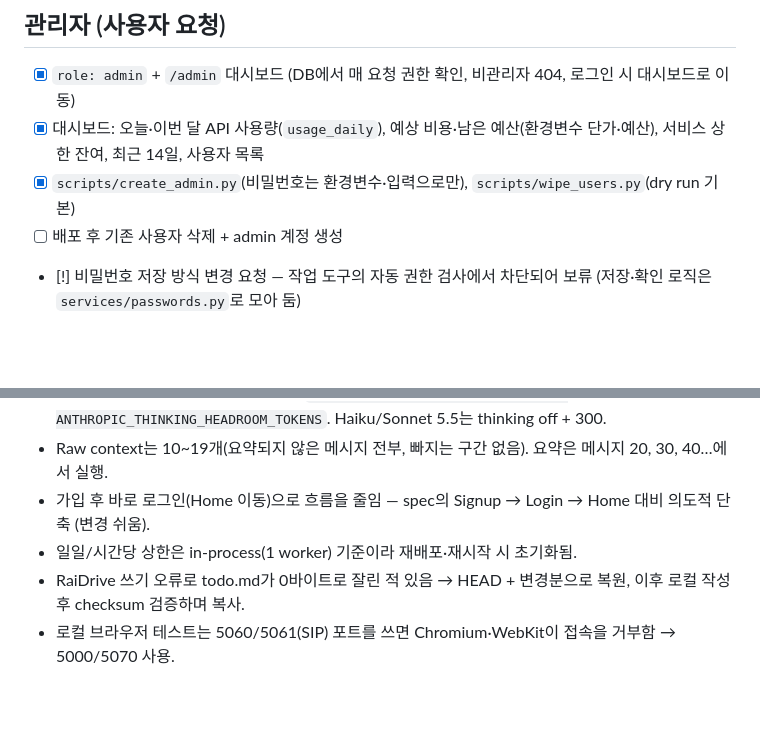
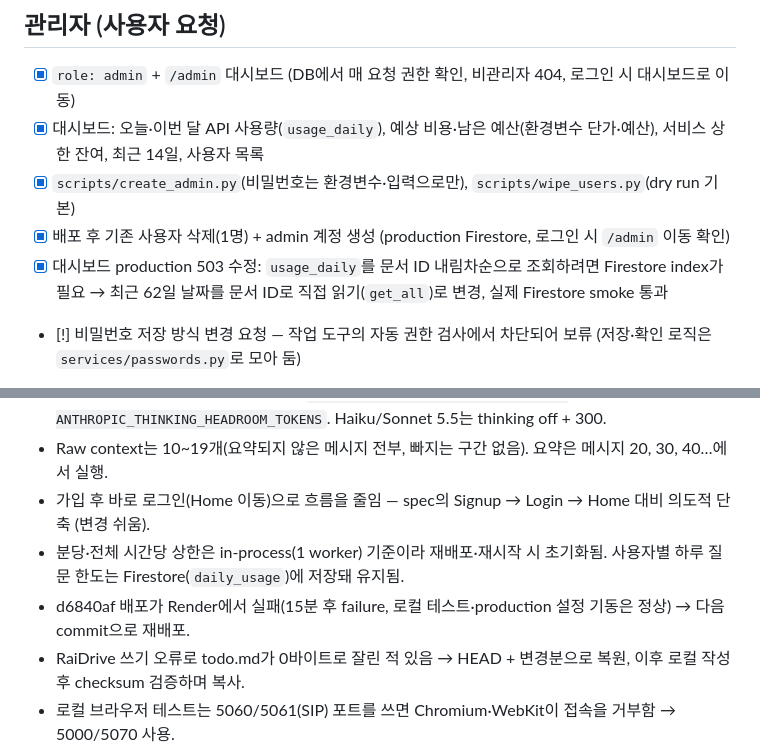
Before and after one commit to udonsari0101/technoscience-and-the-public-team6, a Markdown page: todo.md, 2 parts joined by grey strips. Rendered like a GitHub page; blank space fills up the shorter version.

Commit message:
docs: record admin setup and dashboard fix in todo.md
Existing users were removed and the admin account was created in
production. The dashboard now reads daily usage without an index.
The previous deploy failed on Render while local tests and startup
passed, so this commit also triggers a fresh deploy.

```diff
--- a/todo.md
+++ b/todo.md
@@ -112,7 +112,8 @@
 - [x] `role: admin` + `/admin` 대시보드 (DB에서 매 요청 권한 확인, 비관리자 404, 로그인 시 대시보드로 이동)
 - [x] 대시보드: 오늘·이번 달 API 사용량(`usage_daily`), 예상 비용·남은 예산(환경변수 단가·예산), 서비스 상한 잔여, 최근 14일, 사용자 목록
 - [x] `scripts/create_admin.py`(비밀번호는 환경변수·입력으로만), `scripts/wipe_users.py`(dry run 기본)
-- [ ] 배포 후 기존 사용자 삭제 + admin 계정 생성
+- [x] 배포 후 기존 사용자 삭제(1명) + admin 계정 생성 (production Firestore, 로그인 시 `/admin` 이동 확인)
+- [x] 대시보드 production 503 수정: `usage_daily`를 문서 ID 내림차순으로 조회하려면 Firestore index가 필요 → 최근 62일 날짜를 문서 ID로 직접 읽기(`get_all`)로 변경, 실제 Firestore smoke 통과
 - [!] 비밀번호 저장 방식 변경 요청 — 작업 도구의 자동 권한 검사에서 차단되어 보류 (저장·확인 로직은 `services/passwords.py`로 모아 둠)
 - [ ] 짧은 live 확인 (Sonnet 5.5, 철학자별 1회)
 
@@ -172,7 +173,8 @@
 - Opus 5.5는 thinking을 끌 수 없음 → `max_tokens = MAX_OUTPUT_TOKENS + ANTHROPIC_THINKING_HEADROOM_TOKENS`. Haiku/Sonnet 5.5는 thinking off + 300.
 - Raw context는 10~19개(요약되지 않은 메시지 전부, 빠지는 구간 없음). 요약은 메시지 20, 30, 40…에서 실행.
 - 가입 후 바로 로그인(Home 이동)으로 흐름을 줄임 — spec의 Signup → Login → Home 대비 의도적 단축 (변경 쉬움).
-- 일일/시간당 상한은 in-process(1 worker) 기준이라 재배포·재시작 시 초기화됨.
+- 분당·전체 시간당 상한은 in-process(1 worker) 기준이라 재배포·재시작 시 초기화됨. 사용자별 하루 질문 한도는 Firestore(`daily_usage`)에 저장돼 유지됨.
+- d6840af 배포가 Render에서 실패(15분 후 failure, 로컬 테스트·production 설정 기동은 정상) → 다음 commit으로 재배포.
 - RaiDrive 쓰기 오류로 todo.md가 0바이트로 잘린 적 있음 → HEAD + 변경분으로 복원, 이후 로컬 작성 후 checksum 검증하며 복사.
 - 로컬 브라우저 테스트는 5060/5061(SIP) 포트를 쓰면 Chromium·WebKit이 접속을 거부함 → 5000/5070 사용.
 - Playwright WebKit 스크린샷이 주입하는 style을 CSP가 차단해 콘솔 오류가 남음 → 검사에서 제외(앱 문제 아님).
```
